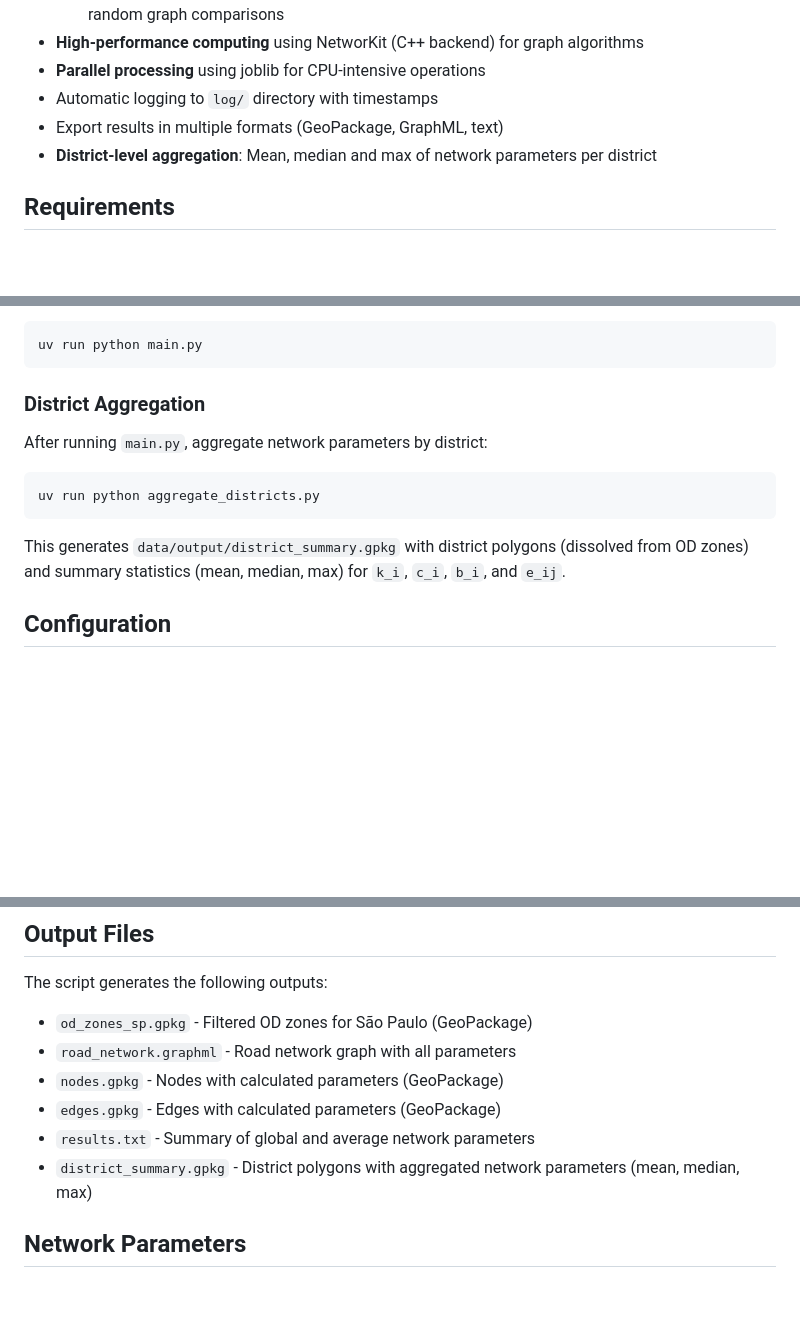
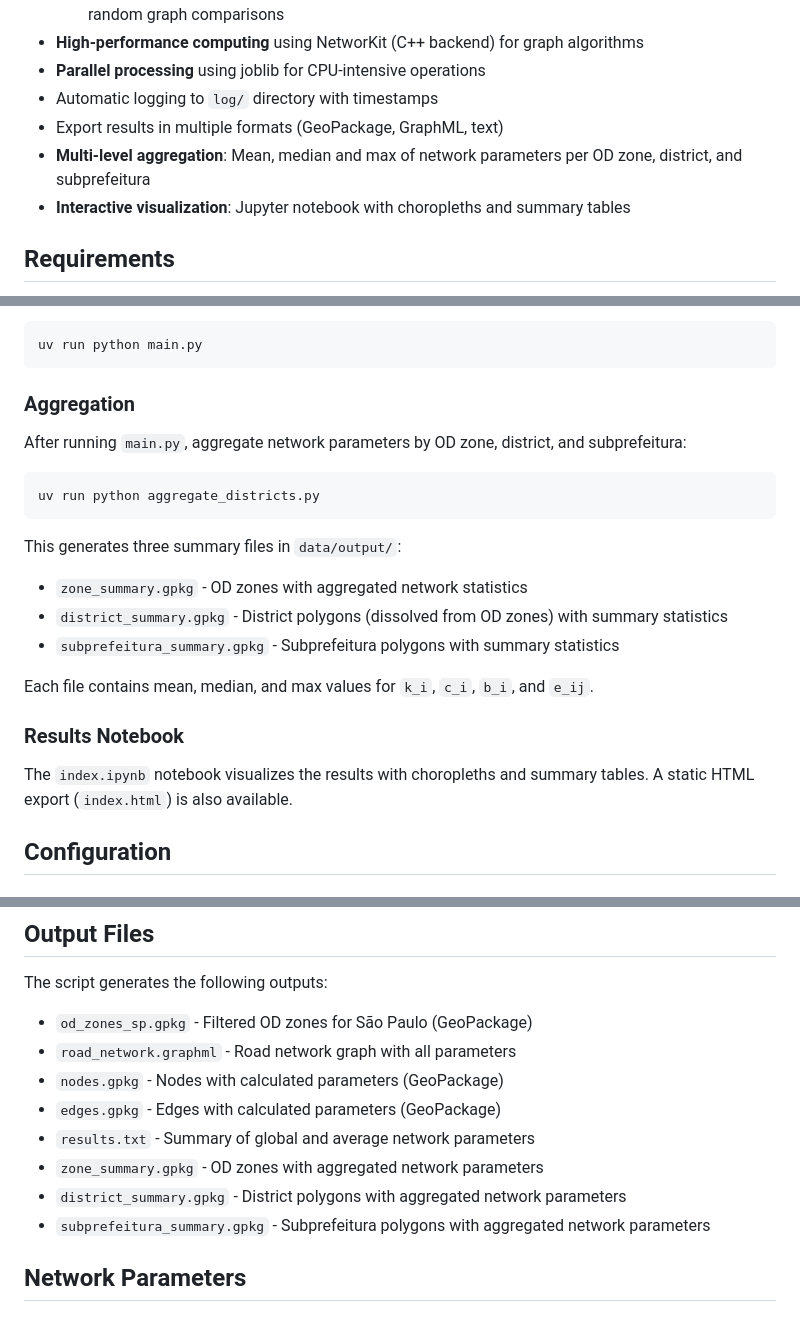
Before and after one commit to pabsantos/sp_network, a Markdown page: README.md, 3 parts joined by grey strips. Drawn GitHub-style; blank space fills up the shorter version.

````diff
--- a/README.md
+++ b/README.md
@@ -14,7 +14,8 @@ Geospatial network analysis project for the City of São Paulo. This project loa
 - **Parallel processing** using joblib for CPU-intensive operations
 - Automatic logging to `log/` directory with timestamps
 - Export results in multiple formats (GeoPackage, GraphML, text)
-- **District-level aggregation**: Mean, median and max of network parameters per district
+- **Multi-level aggregation**: Mean, median and max of network parameters per OD zone, district, and subprefeitura
+- **Interactive visualization**: Jupyter notebook with choropleths and summary tables
 
 ## Requirements
 
@@ -37,15 +38,24 @@ Run the script:
 uv run python main.py
 ```
 
-### District Aggregation
+### Aggregation
 
-After running `main.py`, aggregate network parameters by district:
+After running `main.py`, aggregate network parameters by OD zone, district, and subprefeitura:
 
 ```bash
 uv run python aggregate_districts.py
 ```
 
-This generates `data/output/district_summary.gpkg` with district polygons (dissolved from OD zones) and summary statistics (mean, median, max) for `k_i`, `c_i`, `b_i`, and `e_ij`.
+This generates three summary files in `data/output/`:
+- `zone_summary.gpkg` - OD zones with aggregated network statistics
+- `district_summary.gpkg` - District polygons (dissolved from OD zones) with summary statistics
+- `subprefeitura_summary.gpkg` - Subprefeitura polygons with summary statistics
+
+Each file contains mean, median, and max values for `k_i`, `c_i`, `b_i`, and `e_ij`.
+
+### Results Notebook
+
+The `index.ipynb` notebook visualizes the results with choropleths and summary tables. A static HTML export (`index.html`) is also available.
 
 ## Configuration
 
@@ -81,7 +91,9 @@ The script generates the following outputs:
 - `nodes.gpkg` - Nodes with calculated parameters (GeoPackage)
 - `edges.gpkg` - Edges with calculated parameters (GeoPackage)
 - `results.txt` - Summary of global and average network parameters
-- `district_summary.gpkg` - District polygons with aggregated network parameters (mean, median, max)
+- `zone_summary.gpkg` - OD zones with aggregated network parameters
+- `district_summary.gpkg` - District polygons with aggregated network parameters
+- `subprefeitura_summary.gpkg` - Subprefeitura polygons with aggregated network parameters
 
 ## Network Parameters
 
````
Also changed, not shown: CLAUDE.md (+23 -11 lines).
